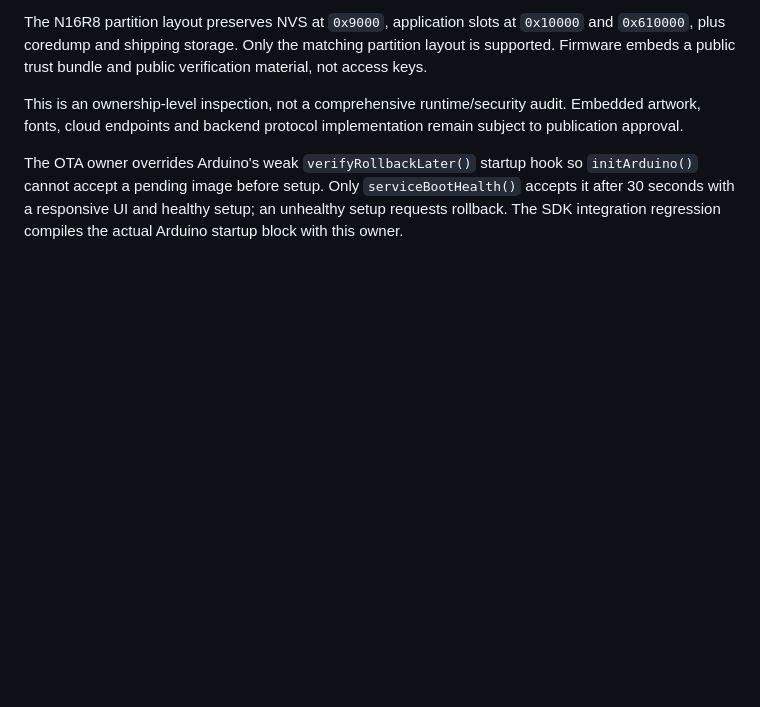
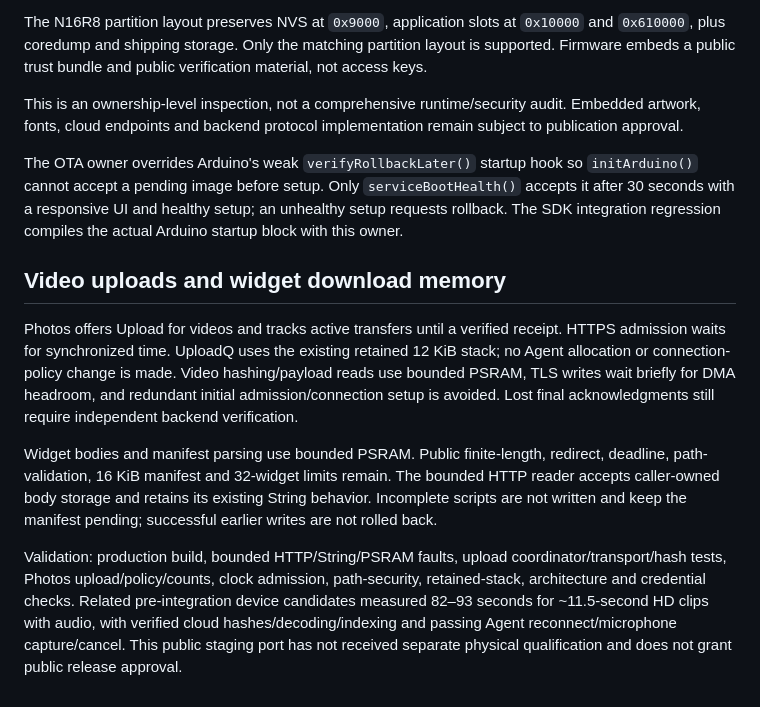
Before and after one commit to Origami-Computing/origami-firmware-public, a Markdown page: docs/architecture.md, the part around the change. Rendered like a GitHub page; blank space fills up the shorter version.

Commit message:
Document public staging upload ownership and validation

```diff
--- a/docs/architecture.md
+++ b/docs/architecture.md
@@ -25,3 +25,26 @@ The N16R8 partition layout preserves NVS at `0x9000`, application slots at `0x10
 This is an ownership-level inspection, not a comprehensive runtime/security audit. Embedded artwork, fonts, cloud endpoints and backend protocol implementation remain subject to publication approval.
 
 The OTA owner overrides Arduino's weak `verifyRollbackLater()` startup hook so `initArduino()` cannot accept a pending image before setup. Only `serviceBootHealth()` accepts it after 30 seconds with a responsive UI and healthy setup; an unhealthy setup requests rollback. The SDK integration regression compiles the actual Arduino startup block with this owner.
+
+## Video uploads and widget download memory
+
+Photos offers Upload for videos and tracks active transfers until a verified
+receipt. HTTPS admission waits for synchronized time. UploadQ uses the existing
+retained 12 KiB stack; no Agent allocation or connection-policy change is made.
+Video hashing/payload reads use bounded PSRAM, TLS writes wait briefly for DMA
+headroom, and redundant initial admission/connection setup is avoided. Lost
+final acknowledgments still require independent backend verification.
+
+Widget bodies and manifest parsing use bounded PSRAM. Public finite-length,
+redirect, deadline, path-validation, 16 KiB manifest and 32-widget limits remain.
+The bounded HTTP reader accepts caller-owned body storage and retains its
+existing String behavior. Incomplete scripts are not written and keep the
+manifest pending; successful earlier writes are not rolled back.
+
+Validation: production build, bounded HTTP/String/PSRAM faults, upload
+coordinator/transport/hash tests, Photos upload/policy/counts, clock admission,
+path-security, retained-stack, architecture and credential checks. Related
+pre-integration device candidates measured 82–93 seconds for ~11.5-second HD
+clips with audio, with verified cloud hashes/decoding/indexing and passing Agent
+reconnect/microphone capture/cancel. This public staging port has not received
+separate physical qualification and does not grant public release approval.
```
